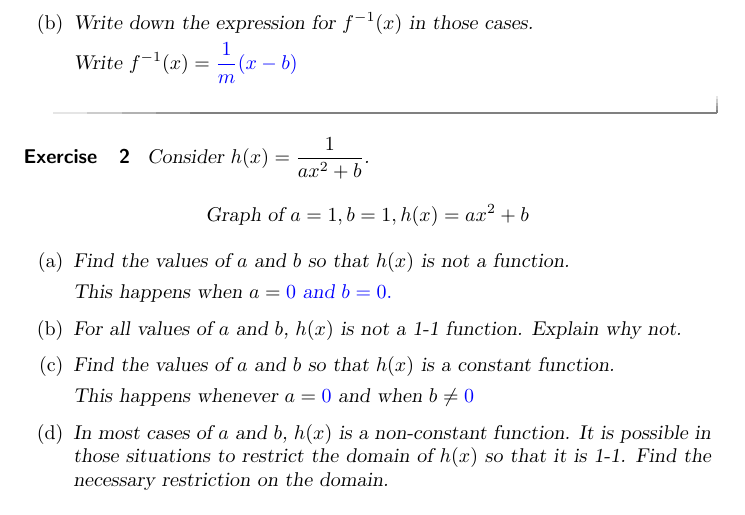
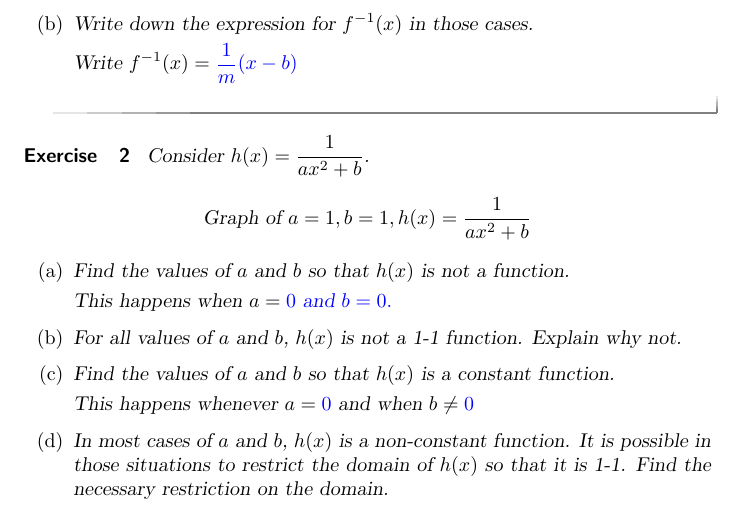
Before and after one commit to christinelien/xandbox, a LaTeX document (algebra.tex): part of the page, cut so that both start at the same text. Compiled offline with pdfLaTeX.

Commit message:
fixed a typo

```diff
--- a/algebra.tex
+++ b/algebra.tex
@@ -34,7 +34,7 @@ Write $f^{-1}(x)= \answer{\frac{1}{m}(x-b)}$
 \begin{exercise}
 Consider $h(x)=\frac{1}{ax^2+b}$.
 
-\[\graph{a=1, b=1, h(x)=ax^2+b}\]
+\[\graph{a=1, b=1, h(x)=\frac{1}{ax^2+b}}\]
 
 \begin{enumerate}
 \item Find the values of $a$ and $b$ so that $h(x)$ is not a function.
```
